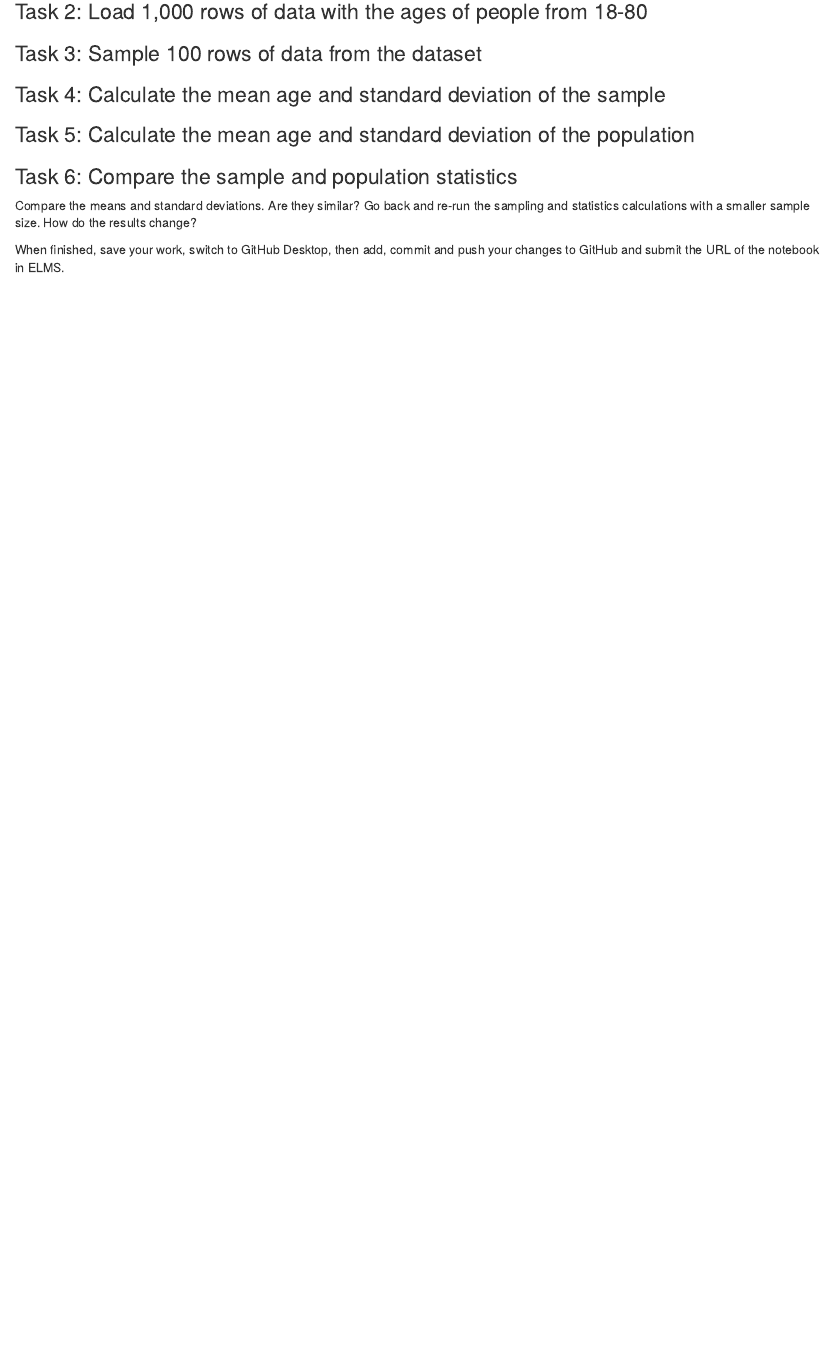
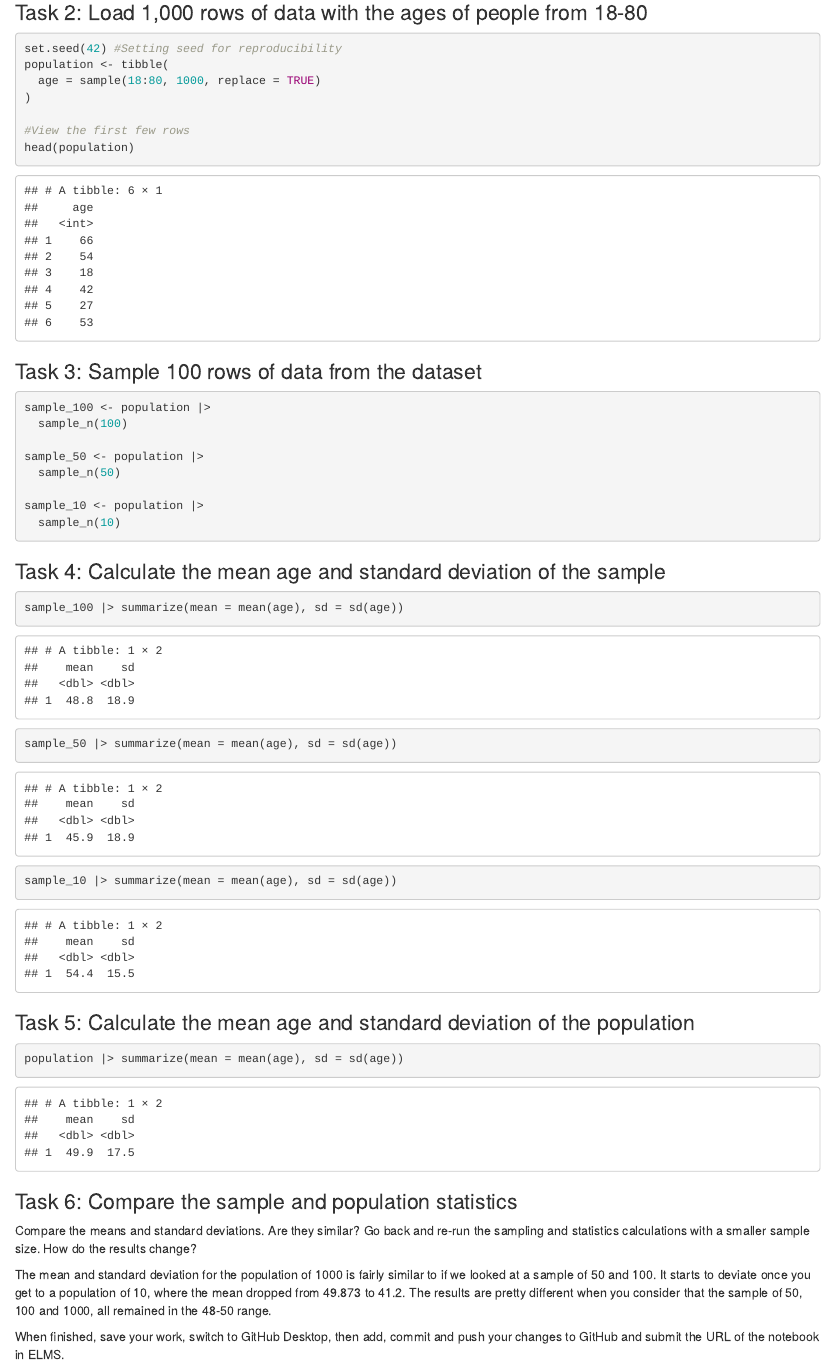
Before and after one commit to emely-miranda/jour405_spring25, an R Markdown document (activities/Sampling.Rmd): the page in a window 1100 px wide, from 180 px down before the commit and from 440 px down after it, so that both start at the same text. Rendered offline with R 4.5, knitr and Pandoc, with nearby package versions.

Commit message:
Sampling

````diff
--- a/activities/Sampling.Rmd
+++ b/activities/Sampling.Rmd
@@ -11,18 +16,58 @@ Follow along with the demo to learn how to sample data from a population using R
+```{r}
+
+set.seed(42) #Setting seed for reproducibility
+population <- tibble(
+  age = sample(18:80, 1000, replace = TRUE)
+)
+
+#View the first few rows
+head(population)
+
+```
 
 
 ### Task 3: Sample 100 rows of data from the dataset
 
+```{r}
+
+sample_100 <- population |>
+  sample_n(100)
+
+sample_50 <- population |>
+  sample_n(50)
+
+sample_10 <- population |>
+  sample_n(10)
+
+```
+
 
 ### Task 4: Calculate the mean age and standard deviation of the sample
 
+```{r}
+
+sample_100 |> summarize(mean = mean(age), sd = sd(age))
+
+sample_50 |> summarize(mean = mean(age), sd = sd(age))
+
+sample_10 |> summarize(mean = mean(age), sd = sd(age))
+
+
+```
+
 
 ### Task 5: Calculate the mean age and standard deviation of the population
+
+```{r}
+population |> summarize(mean = mean(age), sd = sd(age))
+
+```
 
 
 ### Task 6: Compare the sample and population statistics
 
 Compare the means and standard deviations. Are they similar? Go back and re-run the sampling and statistics calculations with a smaller sample size. How do the results change?
 
-
+The mean and standard deviation for the population of 1000 is fairly similar to if we looked at a sample of 50 and 100. It starts to deviate once you get to a population of 10, where the mean dropped from 49.873 to 41.2. The results are pretty different when you consider that the sample of 50, 100 and 1000, all remained in the 48-50 range.
 
 When finished, save your work, switch to GitHub Desktop, then add, commit and push your changes to GitHub and submit the URL of the notebook in ELMS.
````
Also changed, not shown: activities/Sampling.Rmd (5 more changed lines).
